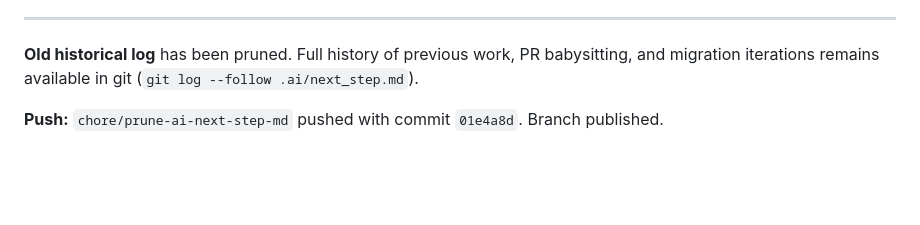
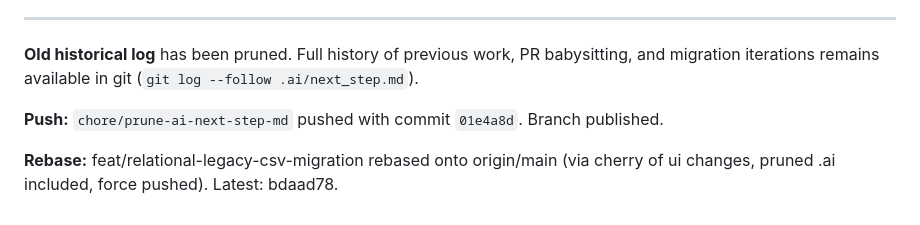
Before and after one commit to rkurc/meal-planner, a Markdown page: .ai/next_step.md, the part around the change. Rendered like a GitHub page; blank space fills up the shorter version.

Commit message:
docs: note rebase of feature branch onto main

```diff
--- a/.ai/next_step.md
+++ b/.ai/next_step.md
@@ -71,3 +71,5 @@
 **Old historical log** has been pruned. Full history of previous work, PR babysitting, and migration iterations remains available in git (`git log --follow .ai/next_step.md`).
 
 **Push:** `chore/prune-ai-next-step-md` pushed with commit `01e4a8d`. Branch published.
+
+**Rebase:** feat/relational-legacy-csv-migration rebased onto origin/main (via cherry of ui changes, pruned .ai included, force pushed). Latest: bdaad78.
```
